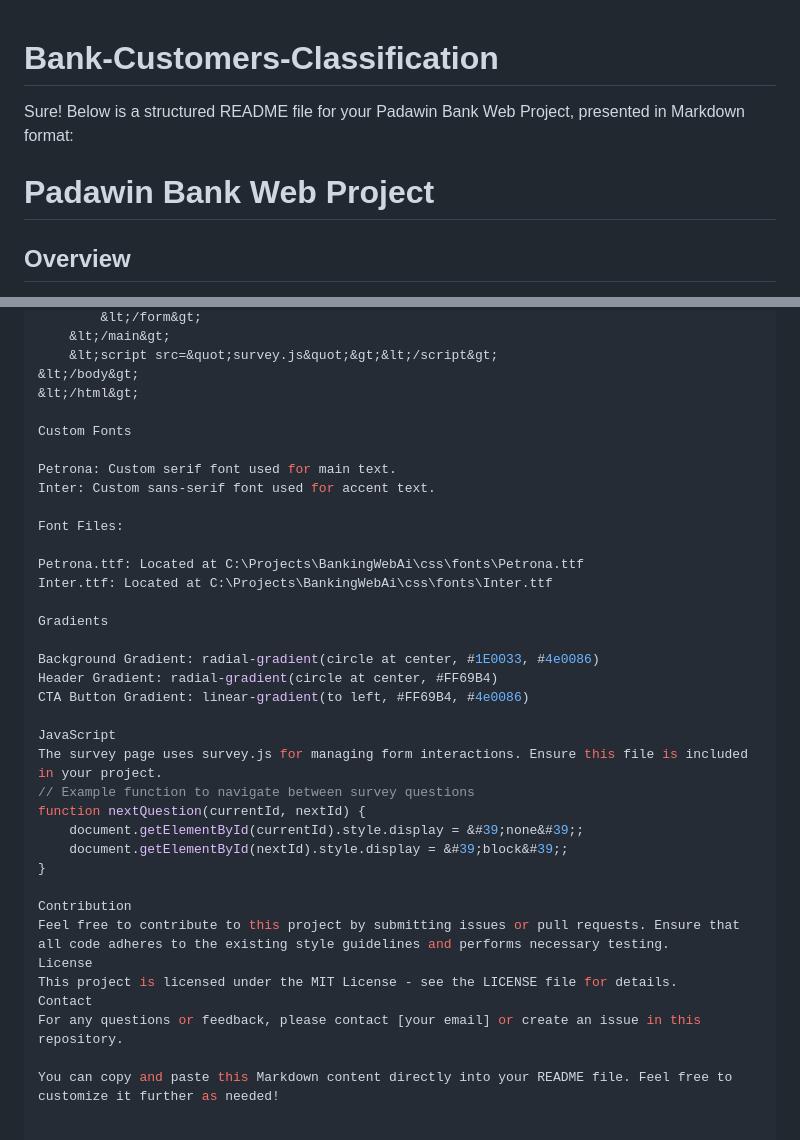
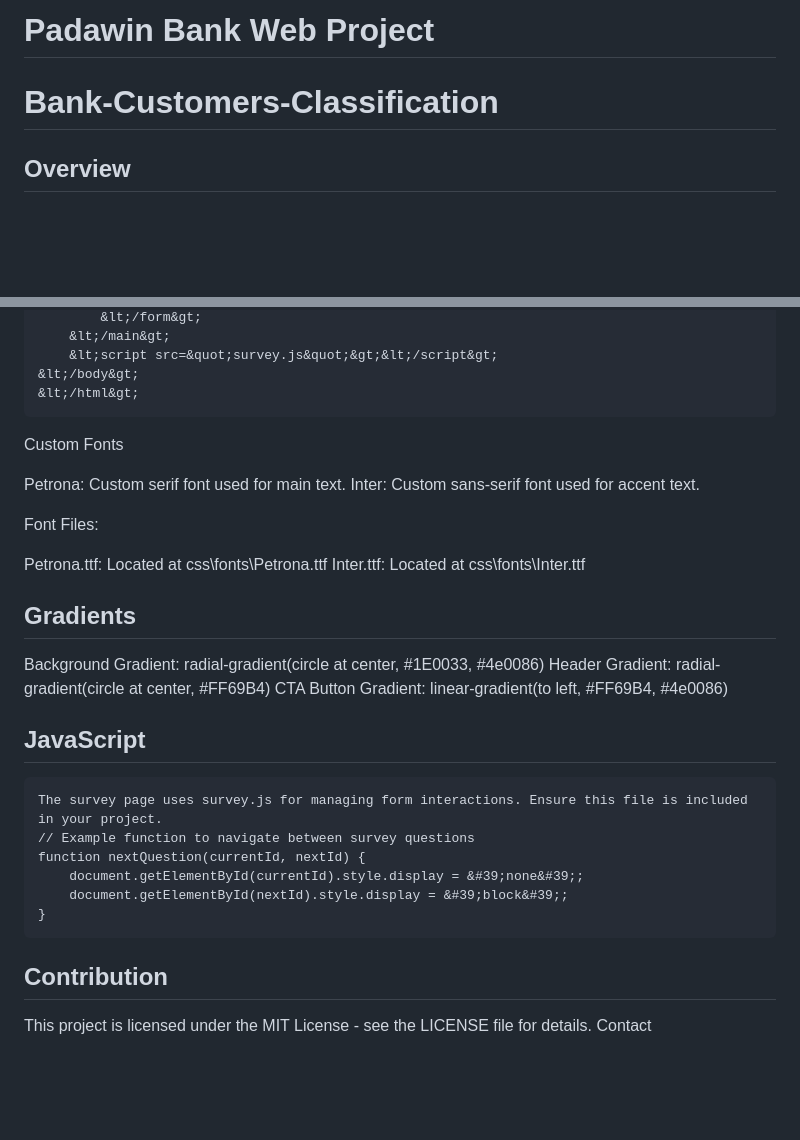
Before and after one commit to ahmed-elrefai/Bank-Customers-Classification, a Markdown page: README.md, 2 parts joined by grey strips. GitHub-like rendering; blank space fills up the shorter version.

````diff
--- a/README.md
+++ b/README.md
@@ -1,7 +1,7 @@
+
+
+# Padawin Bank Web Project
 # Bank-Customers-Classification
-
-Sure! Below is a structured README file for your Padawin Bank Web Project, presented in Markdown format:
-# Padawin Bank Web Project
 
 ## Overview
 
@@ -144,7 +144,7 @@ Survey Page (index2.html)
     &lt;script src=&quot;survey.js&quot;&gt;&lt;/script&gt;
 &lt;/body&gt;
 &lt;/html&gt;
-
+```
 Custom Fonts
 
 Petrona: Custom serif font used for main text.
@@ -152,28 +152,25 @@ Inter: Custom sans-serif font used for accent text.
 
 Font Files:
 
-Petrona.ttf: Located at C:\Projects\BankingWebAi\css\fonts\Petrona.ttf
-Inter.ttf: Located at C:\Projects\BankingWebAi\css\fonts\Inter.ttf
+Petrona.ttf: Located at css\fonts\Petrona.ttf
+Inter.ttf: Located at css\fonts\Inter.ttf
 
-Gradients
+## Gradients
 
 Background Gradient: radial-gradient(circle at center, #1E0033, #4e0086)
 Header Gradient: radial-gradient(circle at center, #FF69B4)
 CTA Button Gradient: linear-gradient(to left, #FF69B4, #4e0086)
 
-JavaScript
+## JavaScript
+```
 The survey page uses survey.js for managing form interactions. Ensure this file is included in your project.
 // Example function to navigate between survey questions
 function nextQuestion(currentId, nextId) {
     document.getElementById(currentId).style.display = &#39;none&#39;;
     document.getElementById(nextId).style.display = &#39;block&#39;;
 }
+```
+## Contribution
 
-Contribution
-Feel free to contribute to this project by submitting issues or pull requests. Ensure that all code adheres to the existing style guidelines and performs necessary testing.
-License
 This project is licensed under the MIT License - see the LICENSE file for details.
 Contact
-For any questions or feedback, please contact [your email] or create an issue in this repository.
-
-You can copy and paste this Markdown content directly into your README file. Feel free to customize it further as needed!
````
